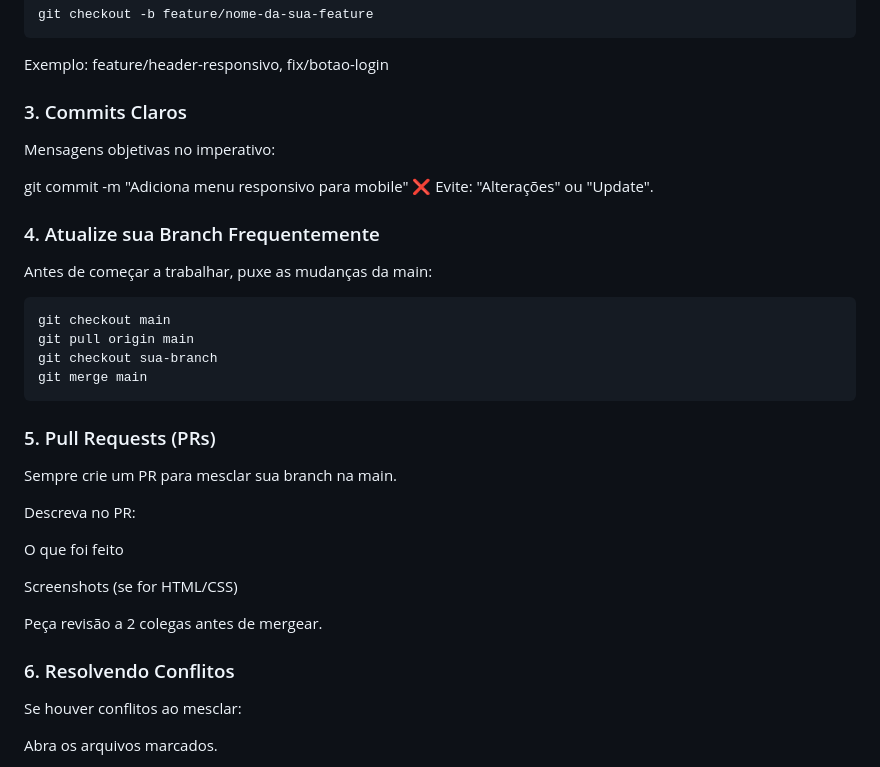
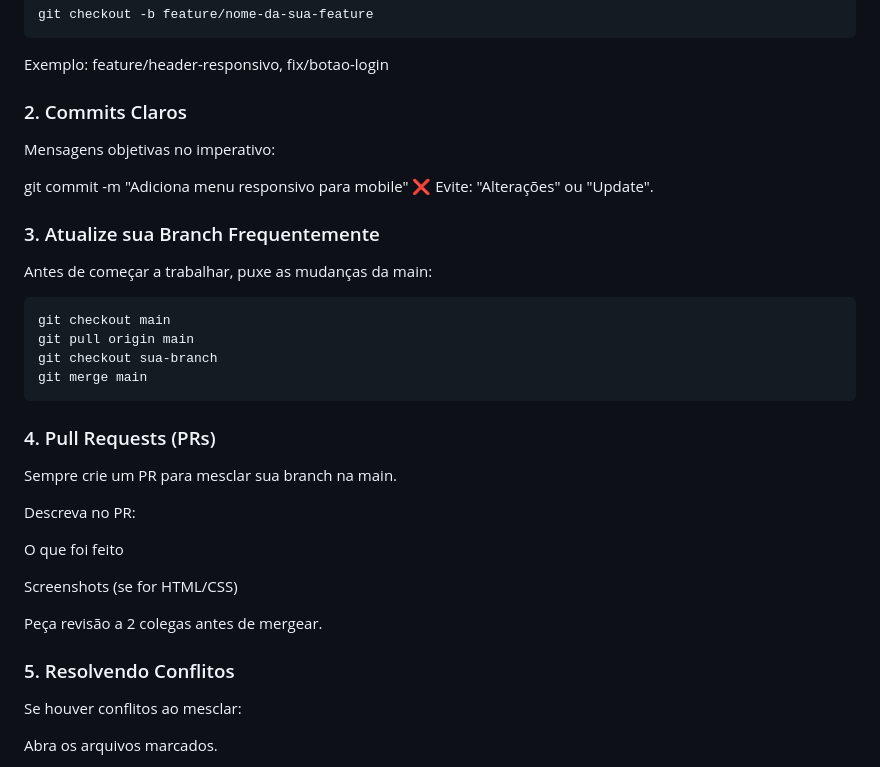
Before and after one commit to henrimartins250/DevStorm, a Markdown page: README.md, the part around the change. GitHub-like rendering.

`````diff
--- a/README.md
+++ b/README.md
@@ -37,13 +37,13 @@ git checkout -b feature/nome-da-sua-feature
 ````
 Exemplo: feature/header-responsivo, fix/botao-login
 
-### 3. Commits Claros
+### 2. Commits Claros
 Mensagens objetivas no imperativo:
 
 git commit -m "Adiciona menu responsivo para mobile"
 ❌ Evite: "Alterações" ou "Update".
 
-### 4. Atualize sua Branch Frequentemente
+### 3. Atualize sua Branch Frequentemente
 Antes de começar a trabalhar, puxe as mudanças da main:
 
 ````bash
@@ -52,7 +52,7 @@ git pull origin main
 git checkout sua-branch
 git merge main
 ````
-### 5. Pull Requests (PRs)
+### 4. Pull Requests (PRs)
 Sempre crie um PR para mesclar sua branch na main.
 
 Descreva no PR:
@@ -63,7 +63,7 @@ Screenshots (se for HTML/CSS)
 
 Peça revisão a 2 colegas antes de mergear.
 
-### 6. Resolvendo Conflitos
+### 5. Resolvendo Conflitos
 Se houver conflitos ao mesclar:
 
 Abra os arquivos marcados.
`````
